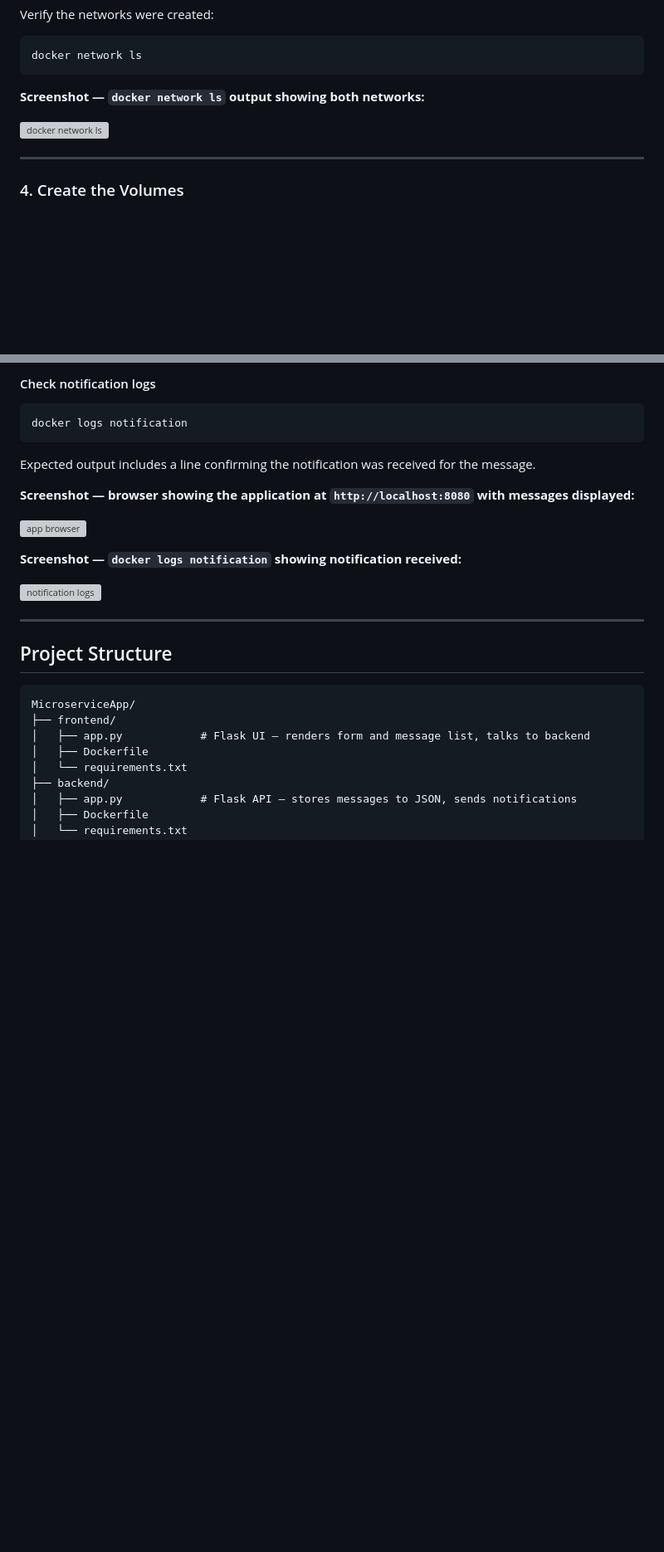
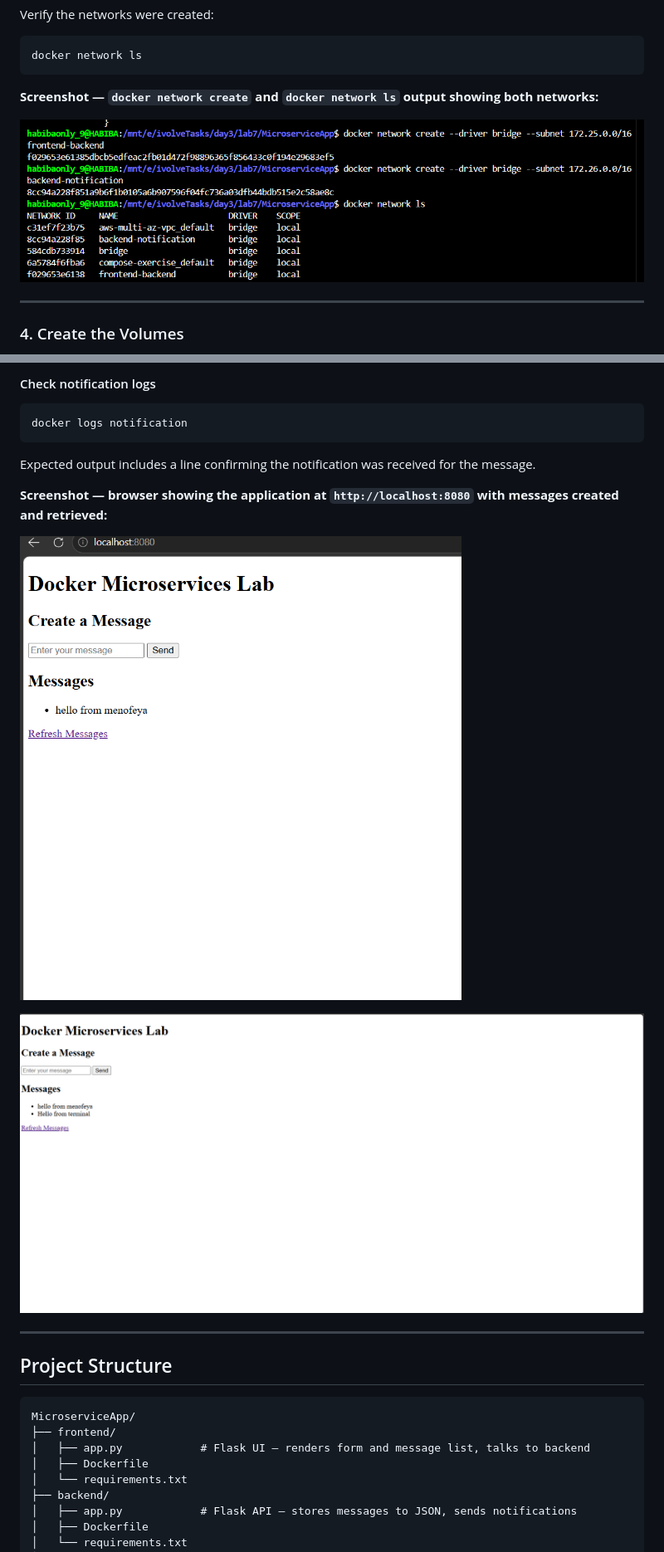
Before and after one commit to whabeba/IvolVe-Tasks, a Markdown page: lab7/README.md, 2 parts joined by grey strips. Shown at 83% size. GitHub-like rendering; blank space fills up the shorter version; grey boxes are pictures that could not be loaded.

Commit message:
Revise Docker command outputs and screenshots in README
Updated screenshots and descriptions for Docker commands in README.

````diff
--- a/lab7/README.md
+++ b/lab7/README.md
@@ -78,9 +75,9 @@ Verify the networks were created:
 docker network ls
 ```
 
-**Screenshot — `docker network ls` output showing both networks:**
+**Screenshot — `docker network create` and `docker network ls` output showing both networks:**
 
-![docker network ls](screenshots/docker-network-ls.png)
+![docker network ls](screenshots/networks.png)
 
 ---
 
@@ -235,13 +229,11 @@ docker logs notification
 
 Expected output includes a line confirming the notification was received for the message.
 
-**Screenshot — browser showing the application at `http://localhost:8080` with messages displayed:**
+**Screenshot — browser showing the application at `http://localhost:8080` with messages created and retrieved:**
 
-![app browser](screenshots/app-browser.png)
+![app browser](screenshots/frontend.png)
 
-**Screenshot — `docker logs notification` showing notification received:**
-
-![notification logs](screenshots/notification-logs.png)
+![app messages](screenshots/terminal.png)
 
 ---
 
````
Also changed, not shown: other parts of lab7/README.md (+1 -7 lines).
